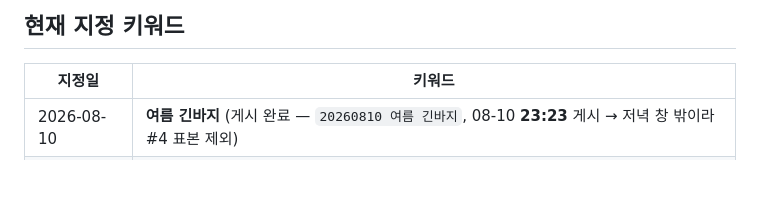
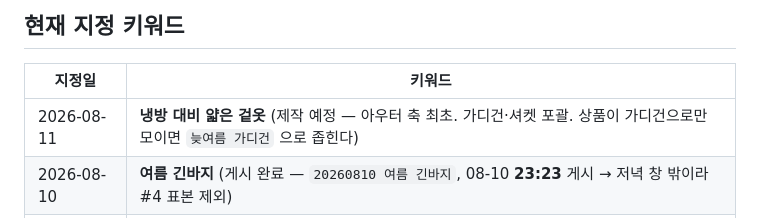
Before and after one commit to ingbingS2/card-ilovefashion, a Markdown page: KEYWORD-POLICY.md, the part around the change. GitHub-like rendering; blank space fills up the shorter version.

Commit message:
chore: auto-commit by Claude Code (2026-08-11 13:12:21)

```diff
--- a/KEYWORD-POLICY.md
+++ b/KEYWORD-POLICY.md
@@ -272,6 +272,7 @@
 
 | 지정일 | 키워드 |
 |---|---|
+| 2026-08-11 | **냉방 대비 얇은 겉옷** (제작 예정 — 아우터 축 최초. 가디건·셔켓 포괄. 상품이 가디건으로만 모이면 `늦여름 가디건` 으로 좁힌다) |
 | 2026-08-10 | **여름 긴바지** (게시 완료 — `20260810 여름 긴바지`, 08-10 **23:23** 게시 → 저녁 창 밖이라 #4 표본 제외) |
 | 2026-08-06 | **한여름 시스루 셔츠** (게시 완료 — `20260806 한여름 시스루 셔츠`, 08-07 19:00 게시) |
 | 2026-08-05 | **한여름 냉감 이너** (게시 완료 — `20260805 한여름 냉감 이너`) |
```
